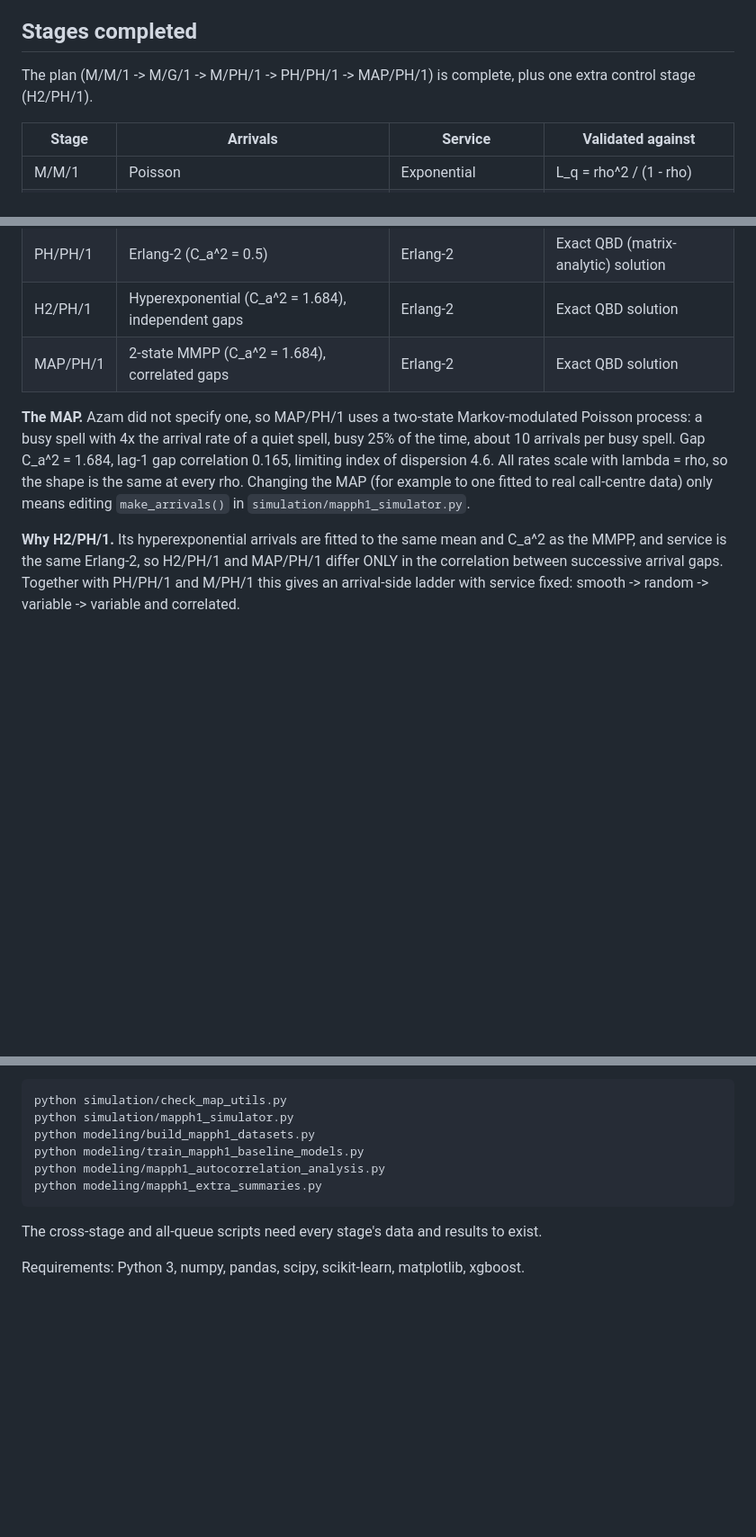
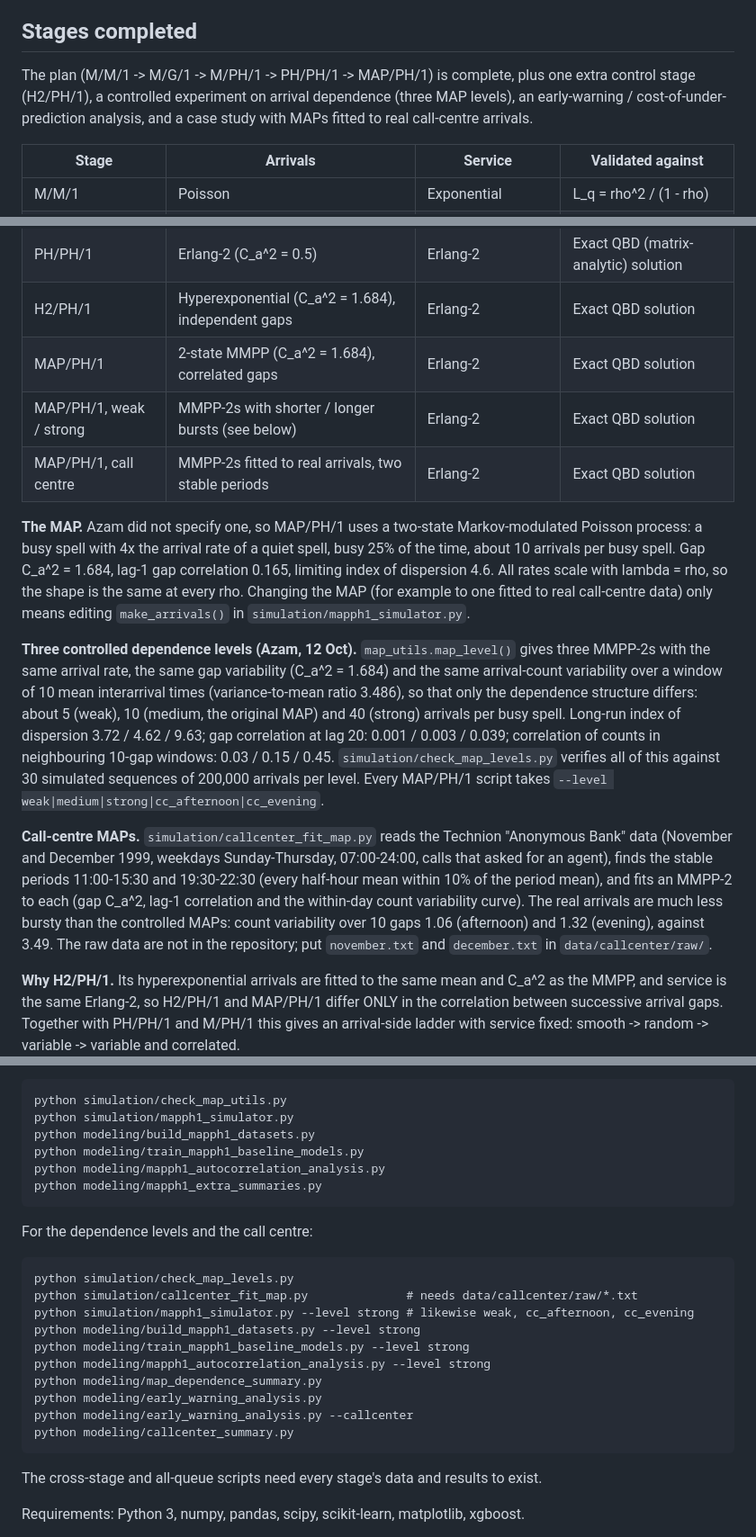
Before and after one commit to avinashms2104/queue-forecasting-dissertation, a Markdown page: README.md, 3 parts joined by grey strips. Shown at 90% size. Rendered like a GitHub page; blank space fills up the shorter version.

````diff
--- a/README.md
+++ b/README.md
@@ -11,7 +11,9 @@ is a map of the code. Last updated 5 October 2026.
 ## Stages completed
 
 The plan (M/M/1 -> M/G/1 -> M/PH/1 -> PH/PH/1 -> MAP/PH/1) is complete, plus one extra
-control stage (H2/PH/1).
+control stage (H2/PH/1), a controlled experiment on arrival dependence (three MAP levels),
+an early-warning / cost-of-under-prediction analysis, and a case study with MAPs fitted
+to real call-centre arrivals.
 
 | Stage | Arrivals | Service | Validated against |
 |---|---|---|---|
@@ -21,6 +23,8 @@ control stage (H2/PH/1).
 | PH/PH/1 | Erlang-2 (C_a^2 = 0.5) | Erlang-2 | Exact QBD (matrix-analytic) solution |
 | H2/PH/1 | Hyperexponential (C_a^2 = 1.684), independent gaps | Erlang-2 | Exact QBD solution |
 | MAP/PH/1 | 2-state MMPP (C_a^2 = 1.684), correlated gaps | Erlang-2 | Exact QBD solution |
+| MAP/PH/1, weak / strong | MMPP-2s with shorter / longer bursts (see below) | Erlang-2 | Exact QBD solution |
+| MAP/PH/1, call centre | MMPP-2s fitted to real arrivals, two stable periods | Erlang-2 | Exact QBD solution |
 
 **The MAP.** Azam did not specify one, so MAP/PH/1 uses a two-state Markov-modulated
 Poisson process: a busy spell with 4x the arrival rate of a quiet spell, busy 25% of the
@@ -28,6 +32,25 @@ time, about 10 arrivals per busy spell. Gap C_a^2 = 1.684, lag-1 gap correlation
 limiting index of dispersion 4.6. All rates scale with lambda = rho, so the shape is the
 same at every rho. Changing the MAP (for example to one fitted to real call-centre data)
 only means editing `make_arrivals()` in `simulation/mapph1_simulator.py`.
+
+**Three controlled dependence levels (Azam, 12 Oct).** `map_utils.map_level()` gives three
+MMPP-2s with the same arrival rate, the same gap variability (C_a^2 = 1.684) and the same
+arrival-count variability over a window of 10 mean interarrival times (variance-to-mean
+ratio 3.486), so that only the dependence structure differs: about 5 (weak), 10 (medium,
+the original MAP) and 40 (strong) arrivals per busy spell. Long-run index of dispersion
+3.72 / 4.62 / 9.63; gap correlation at lag 20: 0.001 / 0.003 / 0.039; correlation of counts
+in neighbouring 10-gap windows: 0.03 / 0.15 / 0.45. `simulation/check_map_levels.py`
+verifies all of this against 30 simulated sequences of 200,000 arrivals per level.
+Every MAP/PH/1 script takes `--level weak|medium|strong|cc_afternoon|cc_evening`.
+
+**Call-centre MAPs.** `simulation/callcenter_fit_map.py` reads the Technion "Anonymous Bank"
+data (November and December 1999, weekdays Sunday-Thursday, 07:00-24:00, calls that asked
+for an agent), finds the stable periods 11:00-15:30 and 19:30-22:30 (every half-hour mean
+within 10% of the period mean), and fits an MMPP-2 to each (gap C_a^2, lag-1 correlation
+and the within-day count variability curve). The real arrivals are much less bursty than
+the controlled MAPs: count variability over 10 gaps 1.06 (afternoon) and 1.32 (evening),
+against 3.49. The raw data are not in the repository; put `november.txt` and
+`december.txt` in `data/callcenter/raw/`.
 
 **Why H2/PH/1.** Its hyperexponential arrivals are fitted to the same mean and C_a^2 as
 the MMPP, and service is the same Erlang-2, so H2/PH/1 and MAP/PH/1 differ ONLY in the
@@ -156,6 +215,21 @@ python modeling/mapph1_autocorrelation_analysis.py
 python modeling/mapph1_extra_summaries.py
 ```
 
+For the dependence levels and the call centre:
+
+```
+python simulation/check_map_levels.py
+python simulation/callcenter_fit_map.py              # needs data/callcenter/raw/*.txt
+python simulation/mapph1_simulator.py --level strong # likewise weak, cc_afternoon, cc_evening
+python modeling/build_mapph1_datasets.py --level strong
+python modeling/train_mapph1_baseline_models.py --level strong
+python modeling/mapph1_autocorrelation_analysis.py --level strong
+python modeling/map_dependence_summary.py
+python modeling/early_warning_analysis.py
+python modeling/early_warning_analysis.py --callcenter
+python modeling/callcenter_summary.py
+```
+
 The cross-stage and all-queue scripts need every stage's data and results to exist.
 
 Requirements: Python 3, numpy, pandas, scipy, scikit-learn, matplotlib, xgboost.
````
Also changed, not shown: other parts of README.md (+47 -11 lines).
